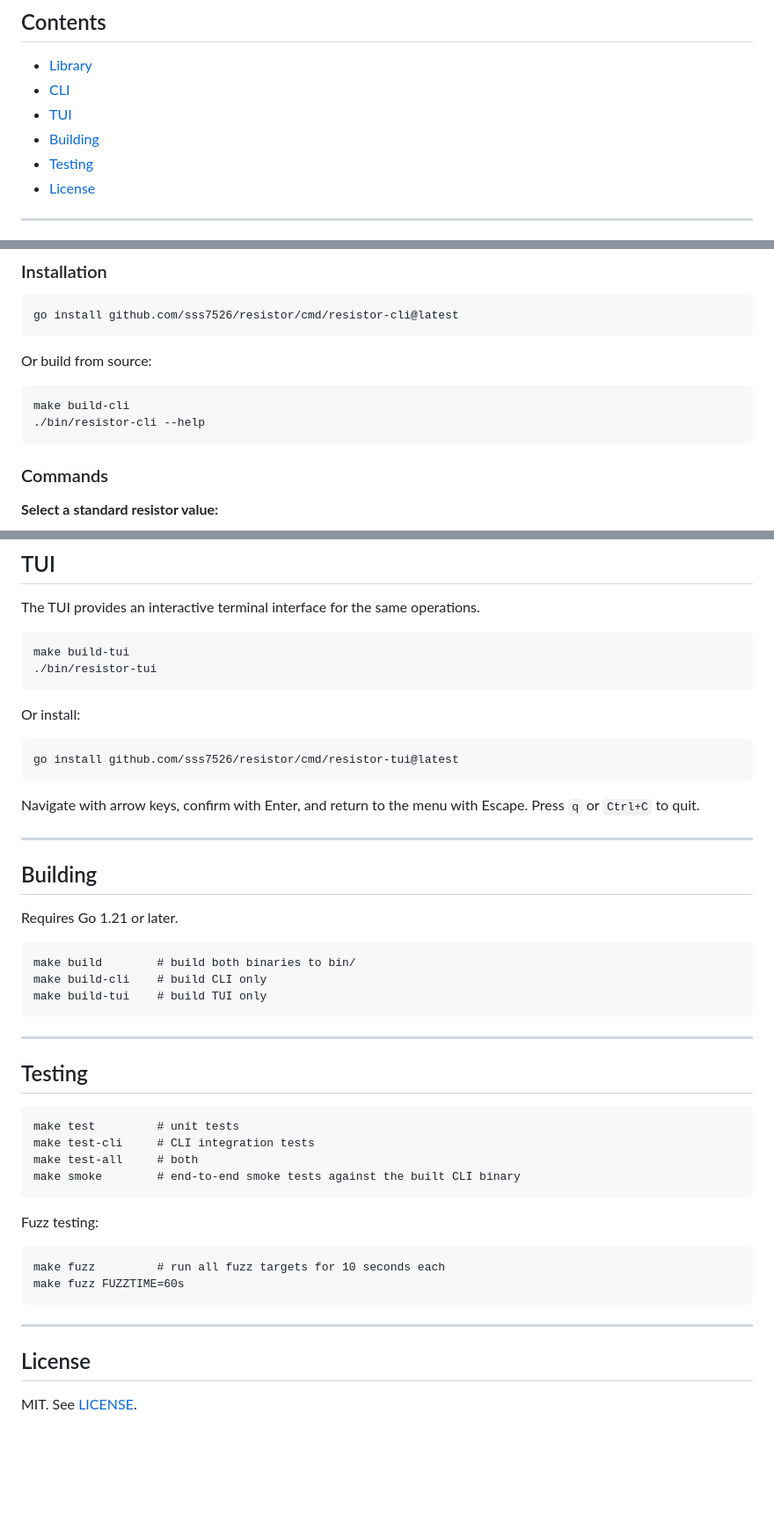
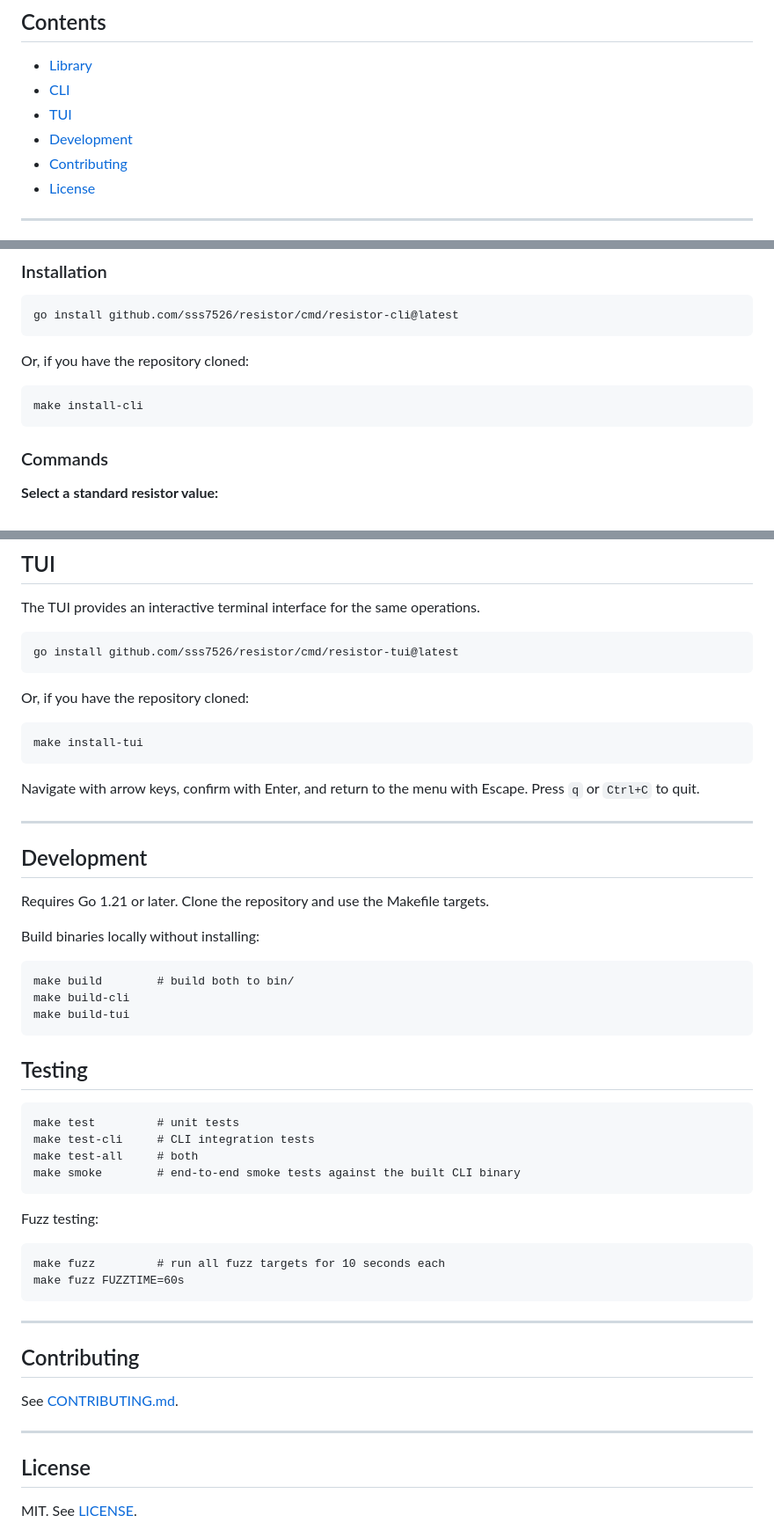
Before and after one commit to sss7526/resistor, a Markdown page: README.md, 3 parts joined by grey strips. Shown at 88% size. Drawn GitHub-style; blank space fills up the shorter version.

Commit message:
fix README install instructions and add contributing link

````diff
--- a/README.md
+++ b/README.md
@@ -11,8 +11,8 @@ The library has no UI dependencies and is suitable for use in other Go projects,
 - [Library](#library)
 - [CLI](#cli)
 - [TUI](#tui)
-- [Building](#building)
-- [Testing](#testing)
+- [Development](#development)
+- [Contributing](#contributing)
 - [License](#license)
 
 ---
@@ -152,11 +152,10 @@ The CLI provides non-interactive access to all library operations.
 go install github.com/sss7526/resistor/cmd/resistor-cli@latest
 ```
 
-Or build from source:
+Or, if you have the repository cloned:
 
 ```
-make build-cli
-./bin/resistor-cli --help
+make install-cli
 ```
 
 ### Commands
@@ -201,31 +200,30 @@ All commands accept `--json` for machine-readable output.
 The TUI provides an interactive terminal interface for the same operations.
 
 ```
-make build-tui
-./bin/resistor-tui
+go install github.com/sss7526/resistor/cmd/resistor-tui@latest
 ```
 
-Or install:
+Or, if you have the repository cloned:
 
 ```
-go install github.com/sss7526/resistor/cmd/resistor-tui@latest
+make install-tui
 ```
 
 Navigate with arrow keys, confirm with Enter, and return to the menu with Escape. Press `q` or `Ctrl+C` to quit.
 
 ---
 
-## Building
+## Development
 
-Requires Go 1.21 or later.
+Requires Go 1.21 or later. Clone the repository and use the Makefile targets.
+
+Build binaries locally without installing:
 
 ```
-make build        # build both binaries to bin/
-make build-cli    # build CLI only
-make build-tui    # build TUI only
+make build        # build both to bin/
+make build-cli
+make build-tui
 ```
-
----
 
 ## Testing
 
@@ -245,6 +243,12 @@ make fuzz FUZZTIME=60s
 
 ---
 
+## Contributing
+
+See [CONTRIBUTING.md](CONTRIBUTING.md).
+
+---
+
 ## License
 
 MIT. See [LICENSE](LICENSE).
````
